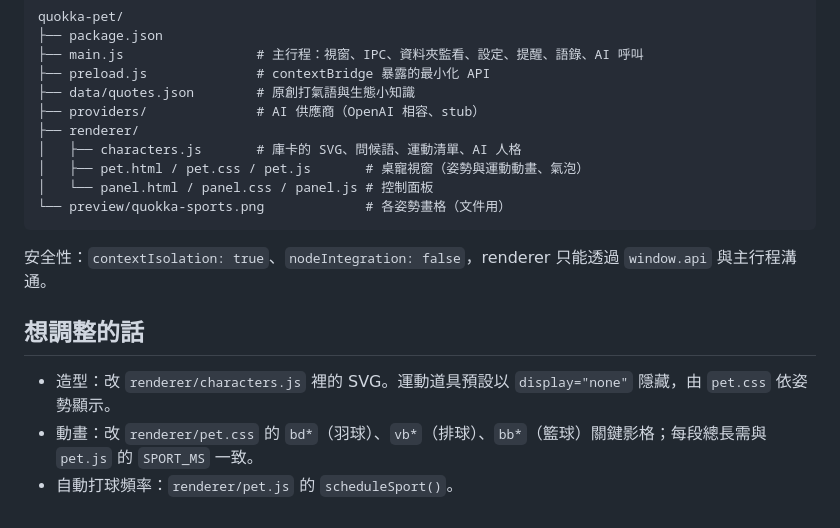
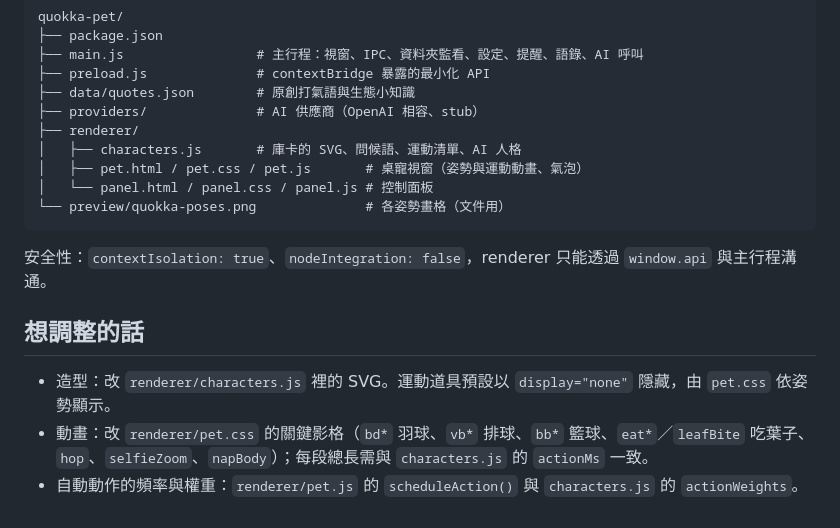
Before and after one commit to bca41258185-hash/desktop-assistant, a Markdown page: quokka-pet/README.md, the part around one of its changes. GitHub-like rendering.

````diff
--- a/quokka-pet/README.md
+++ b/quokka-pet/README.md
@@ -75,7 +88,7 @@ quokka-pet/
 │   ├── characters.js       # 庫卡的 SVG、問候語、運動清單、AI 人格
 │   ├── pet.html / pet.css / pet.js       # 桌寵視窗（姿勢與運動動畫、氣泡）
 │   └── panel.html / panel.css / panel.js # 控制面板
-└── preview/quokka-sports.png             # 各姿勢畫格（文件用）
+└── preview/quokka-poses.png              # 各姿勢畫格（文件用）
 ```
 
 安全性：`contextIsolation: true`、`nodeIntegration: false`，renderer 只能透過 `window.api` 與主行程溝通。
@@ -83,5 +96,5 @@ quokka-pet/
 ## 想調整的話
 
 - 造型：改 `renderer/characters.js` 裡的 SVG。運動道具預設以 `display="none"` 隱藏，由 `pet.css` 依姿勢顯示。
-- 動畫：改 `renderer/pet.css` 的 `bd*`（羽球）、`vb*`（排球）、`bb*`（籃球）關鍵影格；每段總長需與 `pet.js` 的 `SPORT_MS` 一致。
-- 自動打球頻率：`renderer/pet.js` 的 `scheduleSport()`。
+- 動畫：改 `renderer/pet.css` 的關鍵影格（`bd*` 羽球、`vb*` 排球、`bb*` 籃球、`eat*`／`leafBite` 吃葉子、`hop`、`selfieZoom`、`napBody`）；每段總長需與 `characters.js` 的 `actionMs` 一致。
+- 自動動作的頻率與權重：`renderer/pet.js` 的 `scheduleAction()` 與 `characters.js` 的 `actionWeights`。
````
Also changed, not shown: other parts of quokka-pet/README.md (+27 -14 lines), quokka-pet/preview/quokka-poses.png (added), quokka-pet/preview/quokka-sports.png (deleted), 10 other files.
